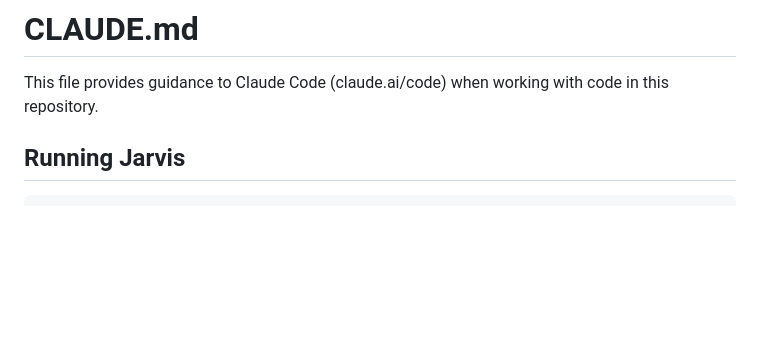
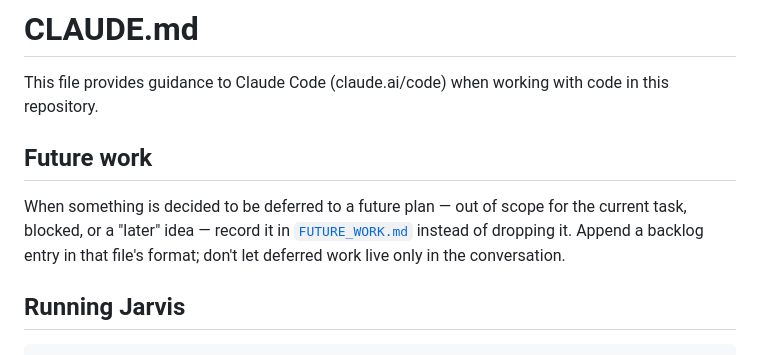
Before and after one commit to AntreasPetsas/JARVIS, a Markdown page: CLAUDE.md, the part around the change. Drawn GitHub-style; blank space fills up the shorter version.

Commit message:
Add guidance for managing deferred tasks and create FUTURE_WORK.md

```diff
--- a/CLAUDE.md
+++ b/CLAUDE.md
@@ -1,6 +1,13 @@
 # CLAUDE.md
 
 This file provides guidance to Claude Code (claude.ai/code) when working with code in this repository.
+
+## Future work
+
+When something is decided to be deferred to a future plan — out of scope for the current
+task, blocked, or a "later" idea — record it in [`FUTURE_WORK.md`](FUTURE_WORK.md) instead
+of dropping it. Append a backlog entry in that file's format; don't let deferred work live
+only in the conversation.
 
 ## Running Jarvis
 
```
Also changed, not shown: FUTURE_WORK.md (added, +27 -0 lines).
